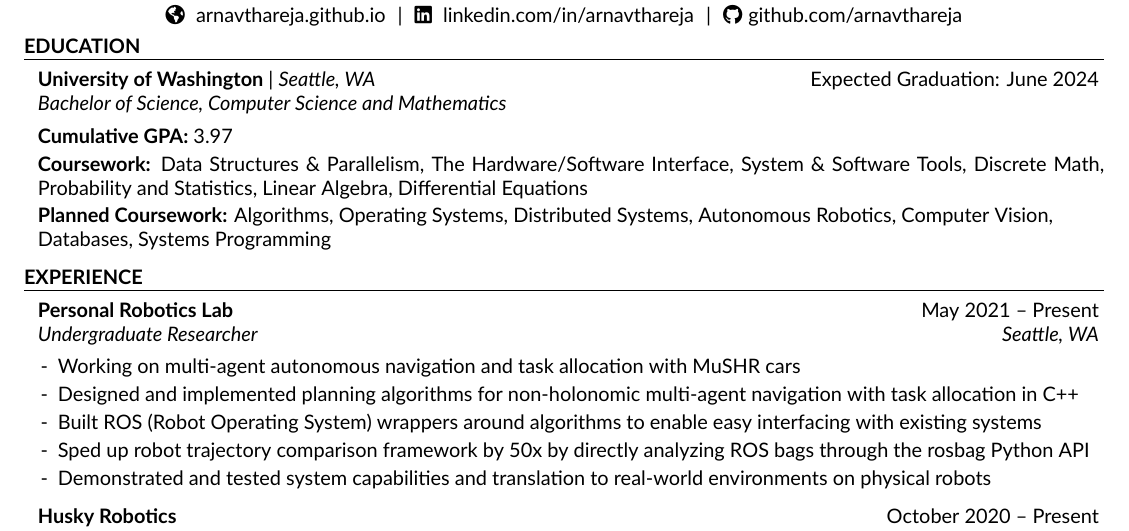
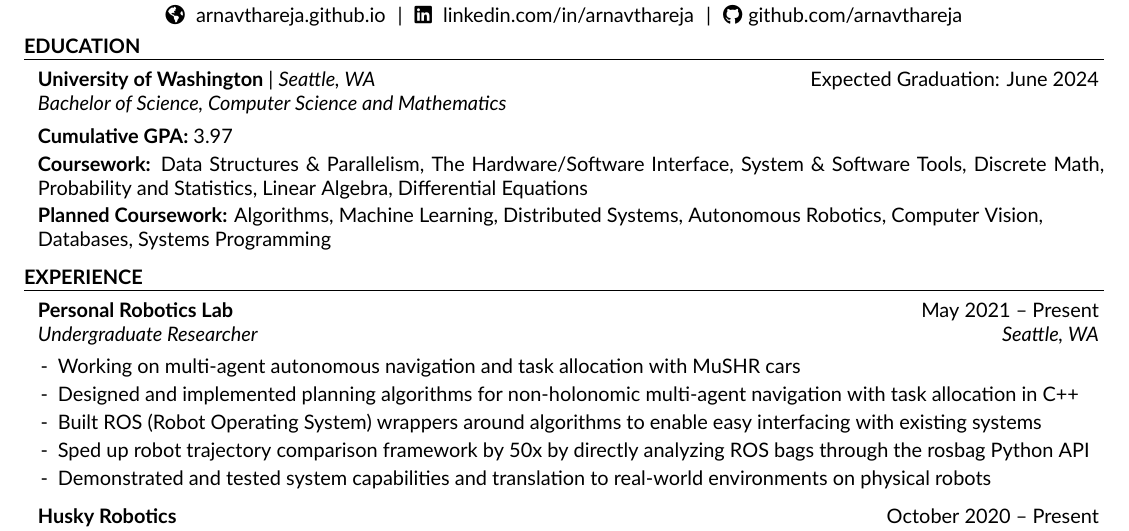
Before and after one commit to arnavthareja/Resume, a LaTeX CV (Arnav-Thareja-Resume.tex): part of the page, cut so that both start at the same text. The pictures show the PDF file Arnav-Thareja-Resume.pdf that the author committed with the source.

Commit message:
Update Resume

```diff
--- a/Arnav-Thareja-Resume.tex
+++ b/Arnav-Thareja-Resume.tex
@@ -46,7 +46,7 @@
 \begin{education}{University of Washington}{Expected Graduation: June 2024}{Bachelor of Science, Computer Science and Mathematics}{Seattle, WA}
 \item \textbf{Cumulative GPA:} 3.97
 \item \textbf{Coursework:} Data Structures \& Parallelism, The Hardware/Software Interface, System \& Software Tools, Discrete Math, Probability and Statistics, Linear Algebra, Differential Equations
-\item \textbf{Planned Coursework:} Algorithms, Operating Systems, Distributed Systems, Autonomous Robotics, Computer Vision, \\ Databases, Systems Programming
+\item \textbf{Planned Coursework:} Algorithms, Machine Learning, Distributed Systems, Autonomous Robotics, Computer Vision, \\ Databases, Systems Programming
 \end{education}
 
 \end{rSection}
```
Also changed, not shown: Arnav-Thareja-Resume.pdf.
